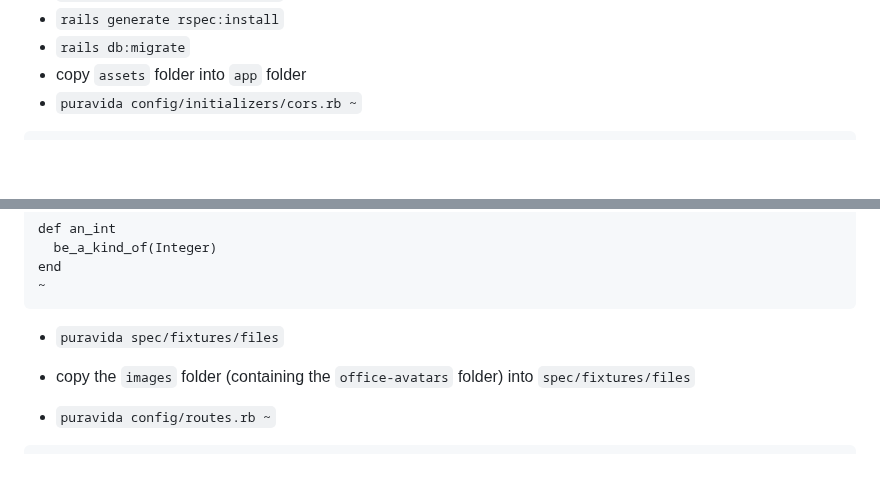
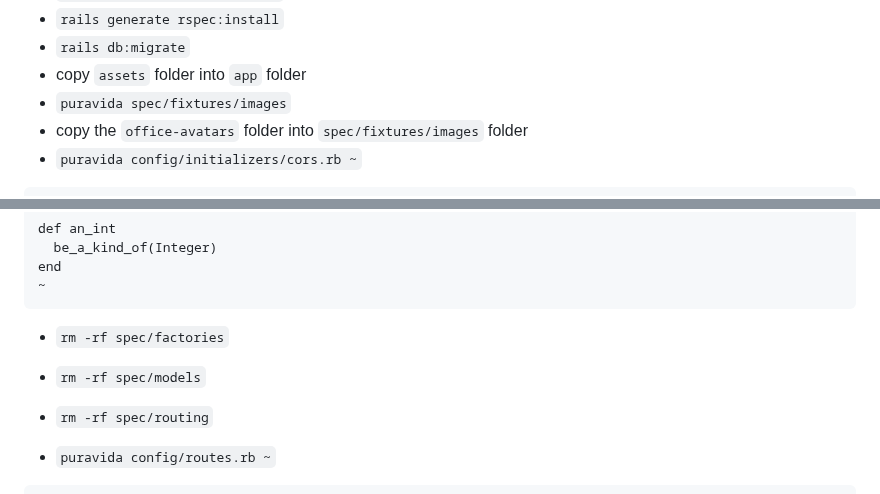
Before and after one commit to mark-mcdermott/ruxtmin, a Markdown page: README.md, 2 parts joined by grey strips. Rendered like a GitHub page; blank space fills up the shorter version.

Commit message:
Fixing rspec errors

````diff
--- a/README.md
+++ b/README.md
@@ -21,6 +21,8 @@ This readme uses a small custom bash command called [puravida](#user-content-pur
 - `rails generate rspec:install`
 - `rails db:migrate`
 - copy `assets` folder into `app` folder
+- `puravida spec/fixtures/images`
+- copy the `office-avatars` folder into `spec/fixtures/images` folder
 - `puravida config/initializers/cors.rb ~`
 ```
 Rails.application.config.middleware.insert_before 0, Rack::Cors do
@@ -888,8 +890,9 @@ end
 ~
 ```
 
-- `puravida spec/fixtures/files`
-- copy the `images` folder (containing the `office-avatars` folder) into `spec/fixtures/files`
+- `rm -rf spec/factories`
+- `rm -rf spec/models`
+- `rm -rf spec/routing`
 
 - `puravida config/routes.rb ~`
 ```
````
